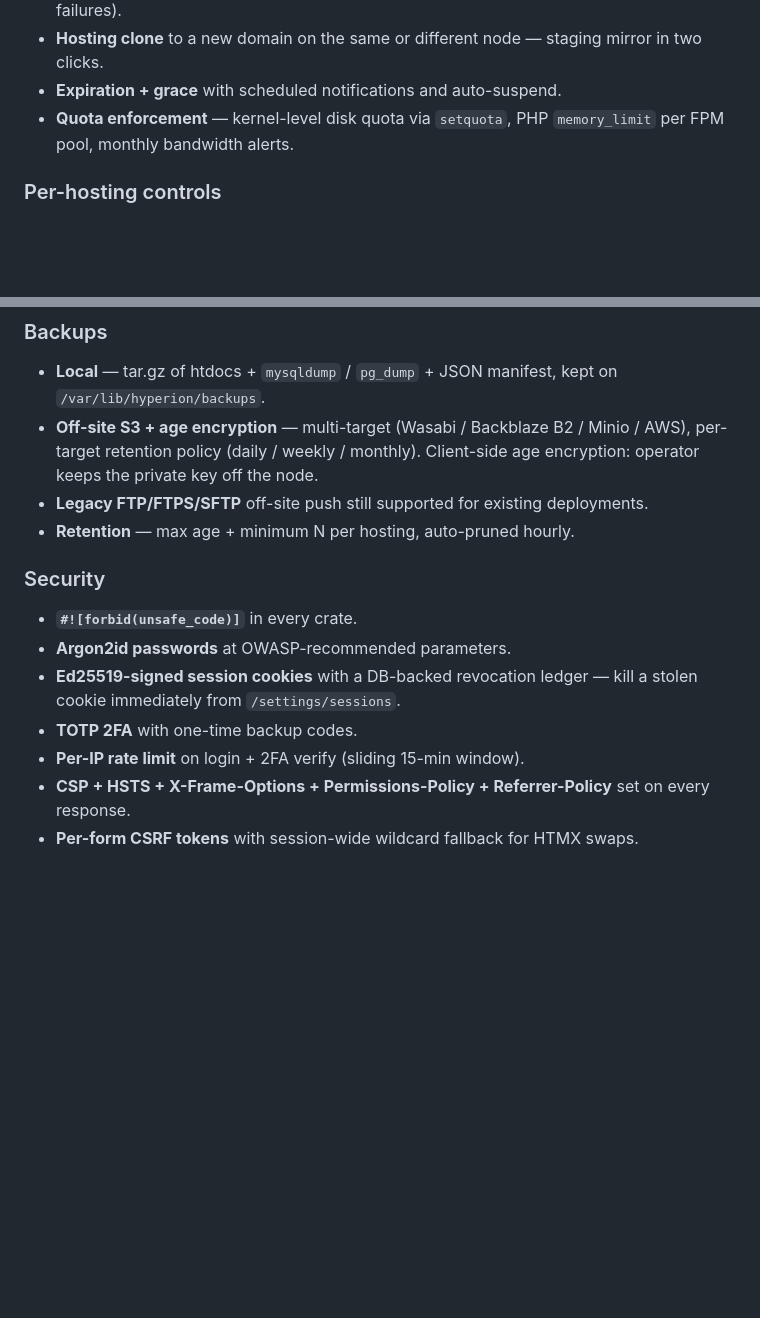
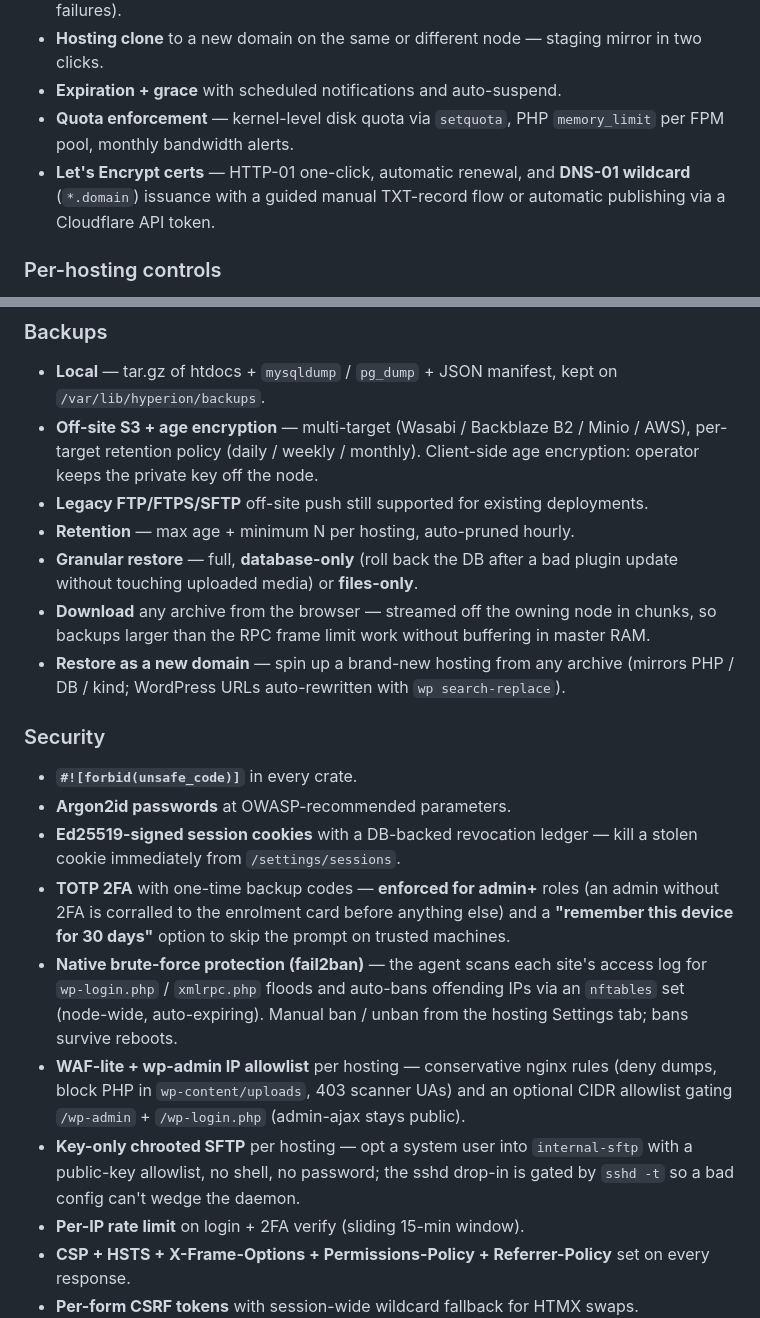
Before and after one commit to nechodom/hyperion, a Markdown page: README.md, 2 parts joined by grey strips. Drawn GitHub-style; blank space fills up the shorter version.

```diff
--- a/README.md
+++ b/README.md
@@ -160,6 +160,7 @@ minimal `agent.toml` + `web.toml` for a rootless local instance.
 - **Hosting clone** to a new domain on the same or different node — staging mirror in two clicks.
 - **Expiration + grace** with scheduled notifications and auto-suspend.
 - **Quota enforcement** — kernel-level disk quota via `setquota`, PHP `memory_limit` per FPM pool, monthly bandwidth alerts.
+- **Let's Encrypt certs** — HTTP-01 one-click, automatic renewal, and **DNS-01 wildcard** (`*.domain`) issuance with a guided manual TXT-record flow or automatic publishing via a Cloudflare API token.
 
 ### Per-hosting controls
 
@@ -189,13 +200,19 @@ directly to nginx, FPM, and the WordPress install. Every save runs
 - **Off-site S3 + age encryption** — multi-target (Wasabi / Backblaze B2 / Minio / AWS), per-target retention policy (daily / weekly / monthly). Client-side age encryption: operator keeps the private key off the node.
 - **Legacy FTP/FTPS/SFTP** off-site push still supported for existing deployments.
 - **Retention** — max age + minimum N per hosting, auto-pruned hourly.
+- **Granular restore** — full, **database-only** (roll back the DB after a bad plugin update without touching uploaded media) or **files-only**.
+- **Download** any archive from the browser — streamed off the owning node in chunks, so backups larger than the RPC frame limit work without buffering in master RAM.
+- **Restore as a new domain** — spin up a brand-new hosting from any archive (mirrors PHP / DB / kind; WordPress URLs auto-rewritten with `wp search-replace`).
 
 ### Security
 
 - **`#![forbid(unsafe_code)]`** in every crate.
 - **Argon2id passwords** at OWASP-recommended parameters.
 - **Ed25519-signed session cookies** with a DB-backed revocation ledger — kill a stolen cookie immediately from `/settings/sessions`.
-- **TOTP 2FA** with one-time backup codes.
+- **TOTP 2FA** with one-time backup codes — **enforced for admin+** roles (an admin without 2FA is corralled to the enrolment card before anything else) and a **"remember this device for 30 days"** option to skip the prompt on trusted machines.
+- **Native brute-force protection (fail2ban)** — the agent scans each site's access log for `wp-login.php` / `xmlrpc.php` floods and auto-bans offending IPs via an `nftables` set (node-wide, auto-expiring). Manual ban / unban from the hosting Settings tab; bans survive reboots.
+- **WAF-lite + wp-admin IP allowlist** per hosting — conservative nginx rules (deny dumps, block PHP in `wp-content/uploads`, 403 scanner UAs) and an optional CIDR allowlist gating `/wp-admin` + `/wp-login.php` (admin-ajax stays public).
+- **Key-only chrooted SFTP** per hosting — opt a system user into `internal-sftp` with a public-key allowlist, no shell, no password; the sshd drop-in is gated by `sshd -t` so a bad config can't wedge the daemon.
 - **Per-IP rate limit** on login + 2FA verify (sliding 15-min window).
 - **CSP + HSTS + X-Frame-Options + Permissions-Policy + Referrer-Policy** set on every response.
 - **Per-form CSRF tokens** with session-wide wildcard fallback for HTMX swaps.
```
Also changed, not shown: other parts of README.md (+23 -5 lines).
